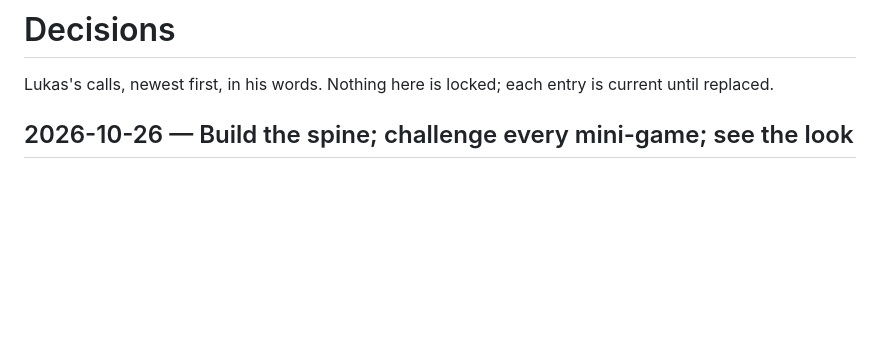
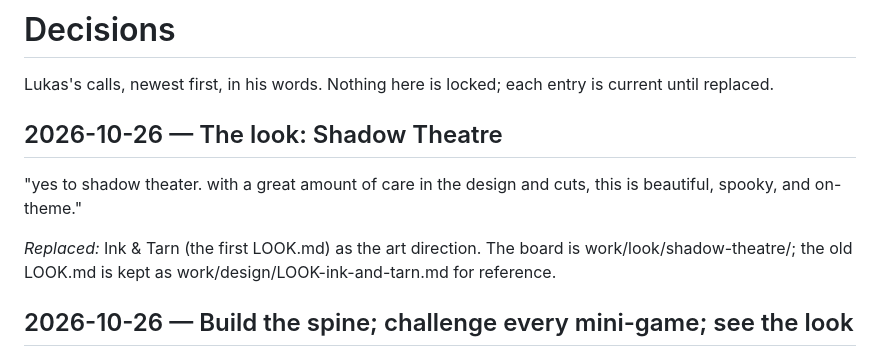
Before and after one commit to lamentierschweinchen/usher, a Markdown page: DECISIONS.md, the part around the change. Drawn GitHub-style; blank space fills up the shorter version.

Commit message:
Look: Lukas picks Shadow Theatre; shared cut library joins the contract
Co-Authored-By: Claude Opus 5.5 <noreply@anthropic.com>

```diff
--- a/DECISIONS.md
+++ b/DECISIONS.md
@@ -1,6 +1,12 @@
 # Decisions
 
 Lukas's calls, newest first, in his words. Nothing here is locked; each entry is current until replaced.
+
+## 2026-10-26 — The look: Shadow Theatre
+
+"yes to shadow theater. with a great amount of care in the design and cuts, this is beautiful, spooky, and on-theme."
+
+*Replaced:* Ink & Tarn (the first LOOK.md) as the art direction. The board is work/look/shadow-theatre/; the old LOOK.md is kept as work/design/LOOK-ink-and-tarn.md for reference.
 
 ## 2026-10-26 — Build the spine; challenge every mini-game; see the look
 
```
Also changed, not shown: work/design/CONTRACT.md (+2 -0 lines), work/design/LOOK-ink-and-tarn.md (renamed from work/design/LOOK.md).
